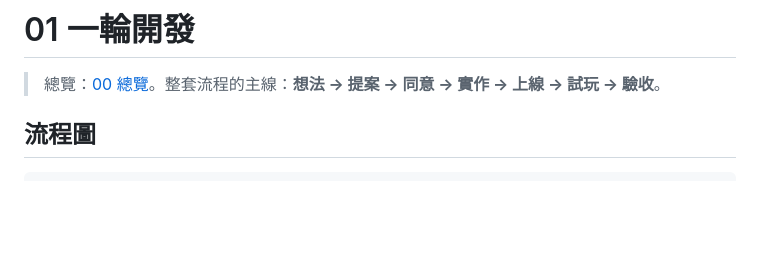
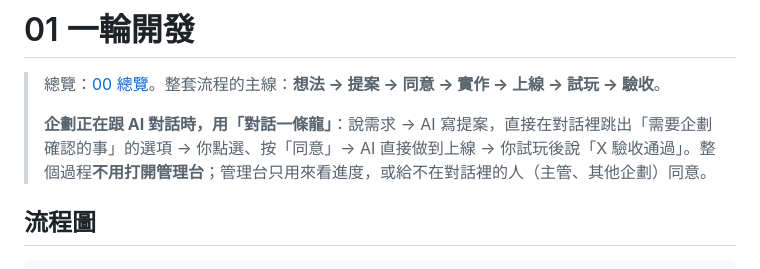
Before and after one commit to fishon100/game-dev-flow-template, a Markdown page: docs/flow/01 一輪開發.md, the part around the change. GitHub-like rendering; blank space fills up the shorter version.

```diff
--- a/docs/flow/01 一輪開發.md
+++ b/docs/flow/01 一輪開發.md
@@ -1,6 +1,8 @@
 # 01 一輪開發
 
 > 總覽：[00 總覽](00%20總覽.md)。整套流程的主線：**想法 → 提案 → 同意 → 實作 → 上線 → 試玩 → 驗收**。
+>
+> **企劃正在跟 AI 對話時，用「對話一條龍」**：說需求 → AI 寫提案，直接在對話裡跳出「需要企劃確認的事」的選項 → 你點選、按「同意」→ AI 直接做到上線 → 你試玩後說「X 驗收通過」。整個過程**不用打開管理台**；管理台只用來看進度，或給不在對話裡的人（主管、其他企劃）同意。
 
 ## 流程圖
 
```
Also changed, not shown: CLAUDE.md (+9 -1 lines), docs/flow/07 對 AI 說的話.md (+1 -0 lines).
